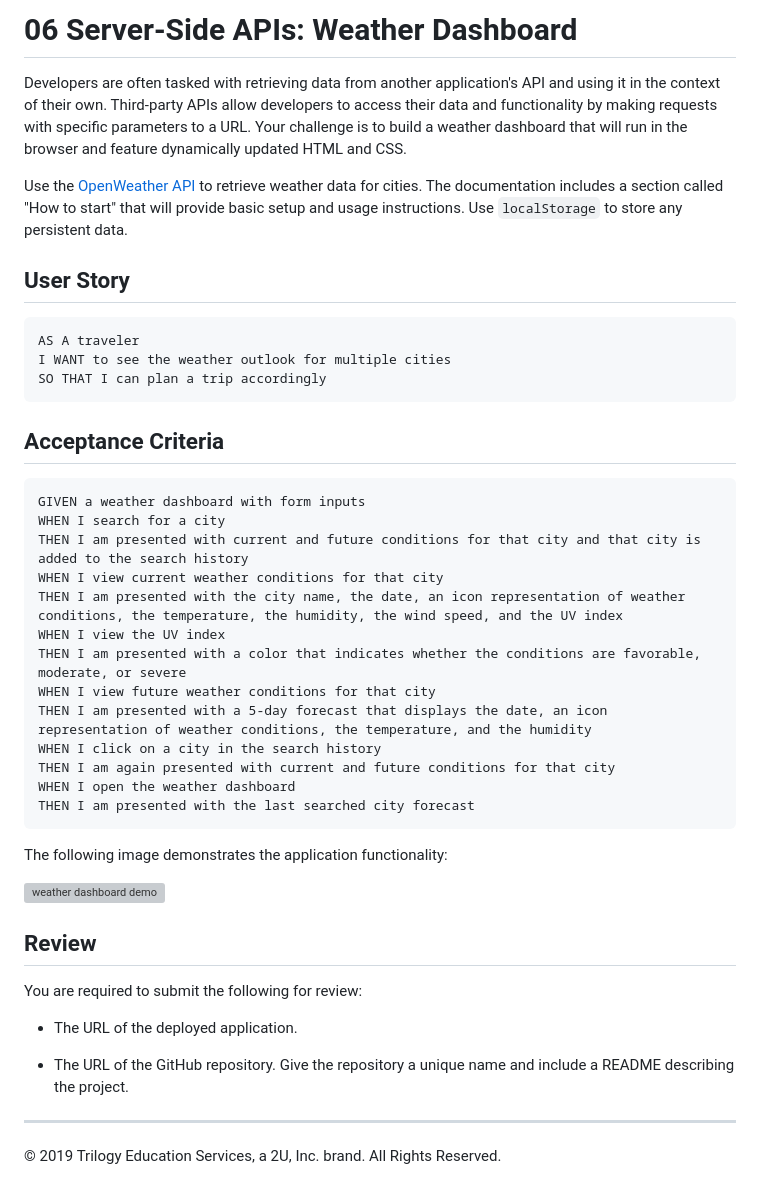
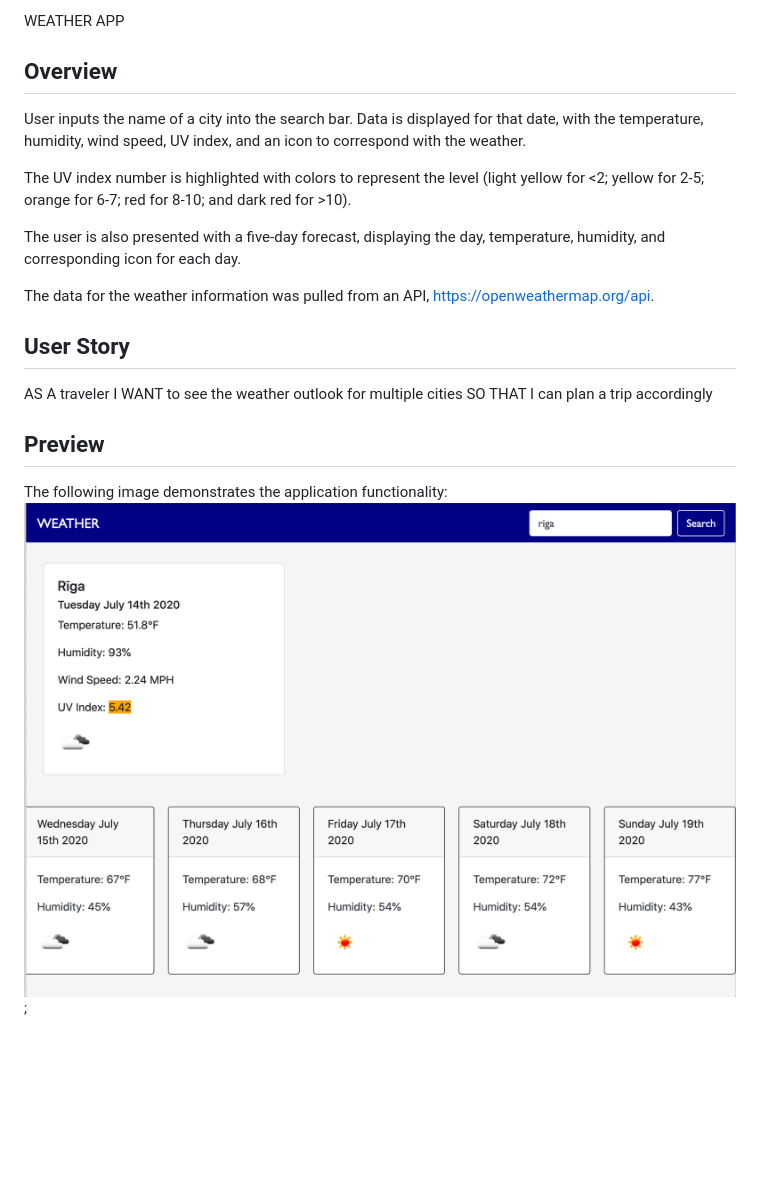
Before and after one commit to drlanah/hw-6, a Markdown page: README.md, the part around the change. GitHub-like rendering; pictures changed too: weather.png (added); blank space fills up the shorter version; grey boxes are pictures that could not be loaded.

Commit message:
updated html, js, created read.me

````diff
--- a/README.md
+++ b/README.md
@@ -1,46 +1,23 @@
-# 06 Server-Side APIs: Weather Dashboard
+WEATHER APP
 
-Developers are often tasked with retrieving data from another application's API and using it in the context of their own. Third-party APIs allow developers to access their data and functionality by making requests with specific parameters to a URL. Your challenge is to build a weather dashboard that will run in the browser and feature dynamically updated HTML and CSS.
+## Overview
 
-Use the [OpenWeather API](https://openweathermap.org/api) to retrieve weather data for cities. The documentation includes a section called "How to start" that will provide basic setup and usage instructions. Use `localStorage` to store any persistent data.
+User inputs the name of a city into the search bar.
+Data is displayed for that date, with the temperature, humidity, wind speed, UV index, and an icon to correspond with the weather.
+
+The UV index number is highlighted with colors to represent the level (light yellow for <2; yellow for 2-5; orange for 6-7; red for 8-10; and dark red for >10).
+
+The user is also presented with a five-day forecast, displaying the day, temperature, humidity, and corresponding icon for each day.
+
+The data for the weather information was pulled from an API, https://openweathermap.org/api.
 
 ## User Story
 
-```
 AS A traveler
 I WANT to see the weather outlook for multiple cities
 SO THAT I can plan a trip accordingly
-```
 
-## Acceptance Criteria
-
-```
-GIVEN a weather dashboard with form inputs
-WHEN I search for a city
-THEN I am presented with current and future conditions for that city and that city is added to the search history
-WHEN I view current weather conditions for that city
-THEN I am presented with the city name, the date, an icon representation of weather conditions, the temperature, the humidity, the wind speed, and the UV index
-WHEN I view the UV index
-THEN I am presented with a color that indicates whether the conditions are favorable, moderate, or severe
-WHEN I view future weather conditions for that city
-THEN I am presented with a 5-day forecast that displays the date, an icon representation of weather conditions, the temperature, and the humidity
-WHEN I click on a city in the search history
-THEN I am again presented with current and future conditions for that city
-WHEN I open the weather dashboard
-THEN I am presented with the last searched city forecast
-```
+## Preview
 
 The following image demonstrates the application functionality:
-
-![weather dashboard demo](./Assets/06-server-side-apis-homework-demo.png)
-
-## Review
-
-You are required to submit the following for review:
-
-* The URL of the deployed application.
-
-* The URL of the GitHub repository. Give the repository a unique name and include a README describing the project.
-
-- - -
-© 2019 Trilogy Education Services, a 2U, Inc. brand. All Rights Reserved.
+![weather dashboard](weather.png);
````
Also changed, not shown: 3 other files.
